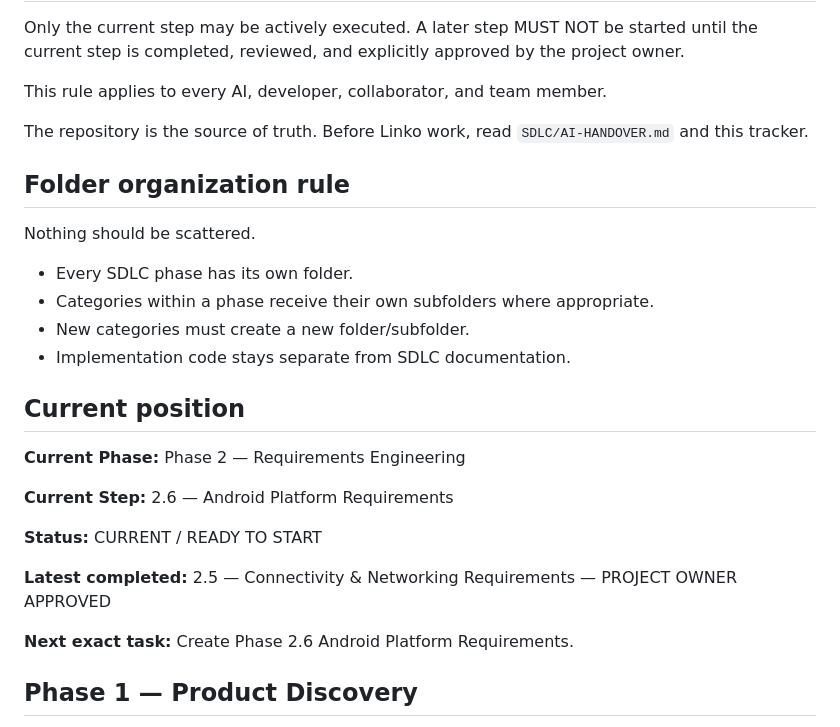
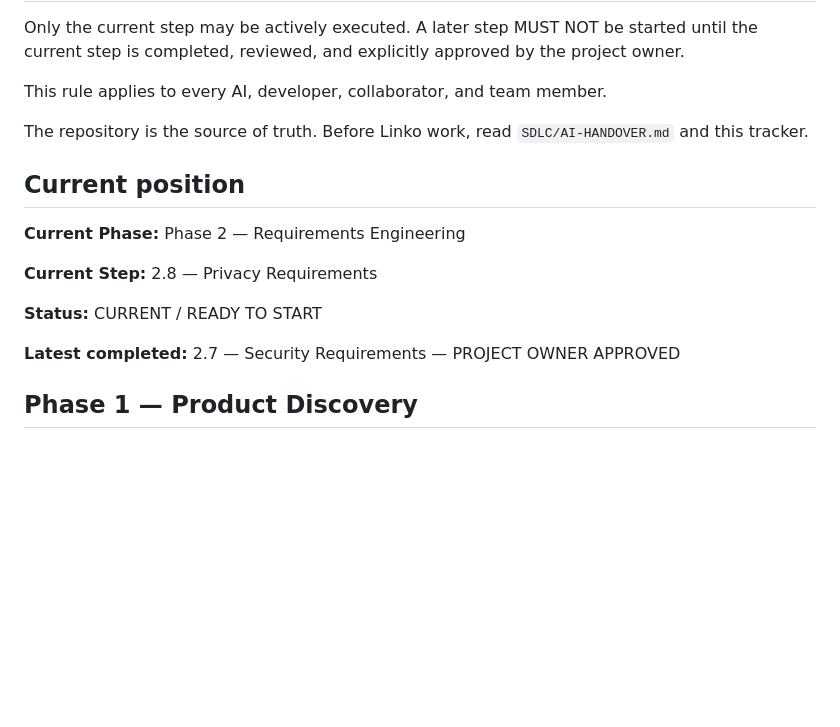
Before and after one commit to MAD-MORE/LINKO___CONNECT-BEYOND-DISTANCE_, a Markdown page: SDLC/PROGRESS.md, the part around one of its changes. Drawn GitHub-style; blank space fills up the shorter version.

```diff
--- a/SDLC/PROGRESS.md
+++ b/SDLC/PROGRESS.md
@@ -10,26 +10,15 @@ This rule applies to every AI, developer, collaborator, and team member.
 
 The repository is the source of truth. Before Linko work, read `SDLC/AI-HANDOVER.md` and this tracker.
 
-## Folder organization rule
-
-Nothing should be scattered.
-
-- Every SDLC phase has its own folder.
-- Categories within a phase receive their own subfolders where appropriate.
-- New categories must create a new folder/subfolder.
-- Implementation code stays separate from SDLC documentation.
-
 ## Current position
 
 **Current Phase:** Phase 2 — Requirements Engineering
 
-**Current Step:** 2.6 — Android Platform Requirements
+**Current Step:** 2.8 — Privacy Requirements
 
 **Status:** CURRENT / READY TO START
 
-**Latest completed:** 2.5 — Connectivity & Networking Requirements — PROJECT OWNER APPROVED
-
-**Next exact task:** Create Phase 2.6 Android Platform Requirements.
+**Latest completed:** 2.7 — Security Requirements — PROJECT OWNER APPROVED
 
 ## Phase 1 — Product Discovery
 
```
Also changed, not shown: other parts of SDLC/PROGRESS.md (+11 -39 lines).
